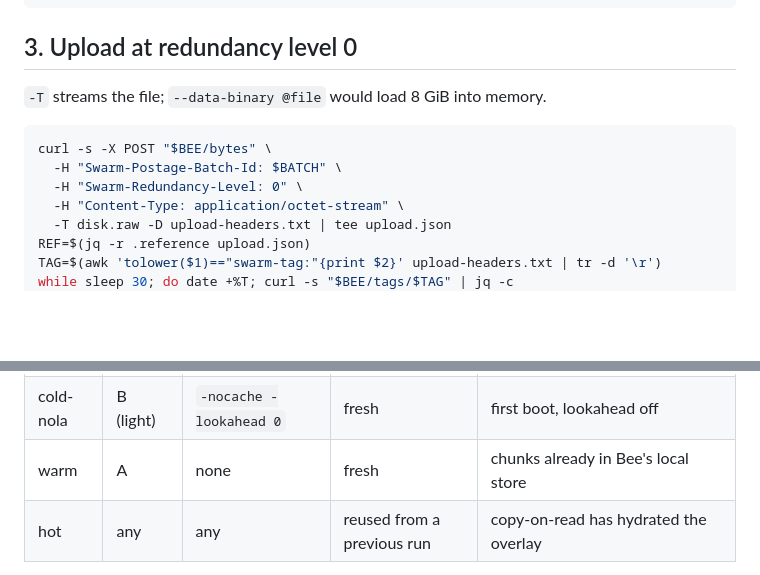
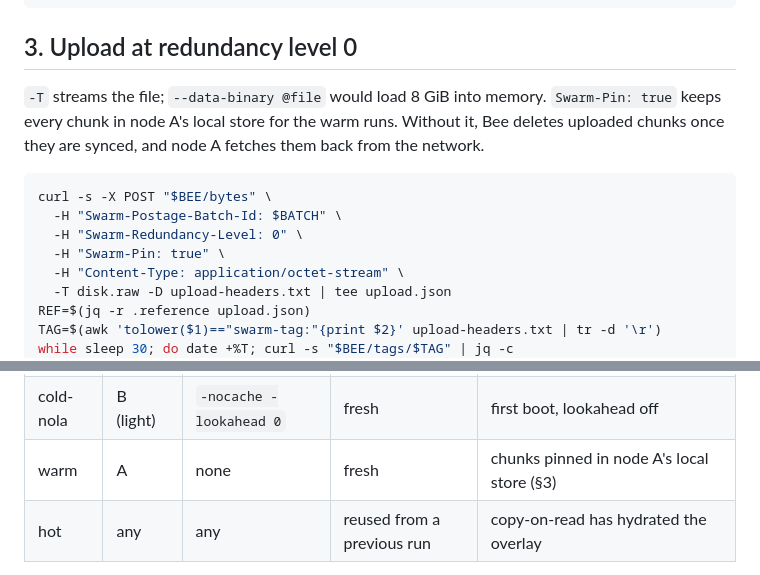
Before and after one commit to petfold/swarmblk, a Markdown page: docs/PHASE0.md, 2 parts joined by grey strips. GitHub-like rendering; blank space fills up the shorter version.

Commit message:
Pin the Phase 0 upload so node A stays warm
Bee deletes uploaded chunks from its local store once they are
synced. In a test upload on node A, chunks of the image were gone
from the local store a few minutes later, so an unpinned warm run
would fetch from the network.

Co-Authored-By: Claude Opus 5.5 <noreply@anthropic.com>

````diff
--- a/docs/PHASE0.md
+++ b/docs/PHASE0.md
@@ -45,12 +45,13 @@ cloud-localds seed.img user-data
 
 ## 3. Upload at redundancy level 0
 
-`-T` streams the file; `--data-binary @file` would load 8 GiB into memory.
+`-T` streams the file; `--data-binary @file` would load 8 GiB into memory. `Swarm-Pin: true` keeps every chunk in node A's local store for the warm runs. Without it, Bee deletes uploaded chunks once they are synced, and node A fetches them back from the network.
 
 ```sh
 curl -s -X POST "$BEE/bytes" \
   -H "Swarm-Postage-Batch-Id: $BATCH" \
   -H "Swarm-Redundancy-Level: 0" \
+  -H "Swarm-Pin: true" \
   -H "Content-Type: application/octet-stream" \
   -T disk.raw -D upload-headers.txt | tee upload.json
 REF=$(jq -r .reference upload.json)
@@ -107,7 +108,7 @@ The boot is done when the console prints `Cloud-init v. … finished`. Note the
 |---|---|---|---|---|
 | cold-la | B (light) | `-nocache` | fresh | first boot, Bee lookahead on (512 KiB for files over 10 MB) |
 | cold-nola | B (light) | `-nocache -lookahead 0` | fresh | first boot, lookahead off |
-| warm | A | none | fresh | chunks already in Bee's local store |
+| warm | A | none | fresh | chunks pinned in node A's local store (§3) |
 | hot | any | any | reused from a previous run | copy-on-read has hydrated the overlay |
 
 Run the two cold cases more than once and alternate them. Forwarding nodes cache chunks along retrieval paths, so later runs can get faster.
````
